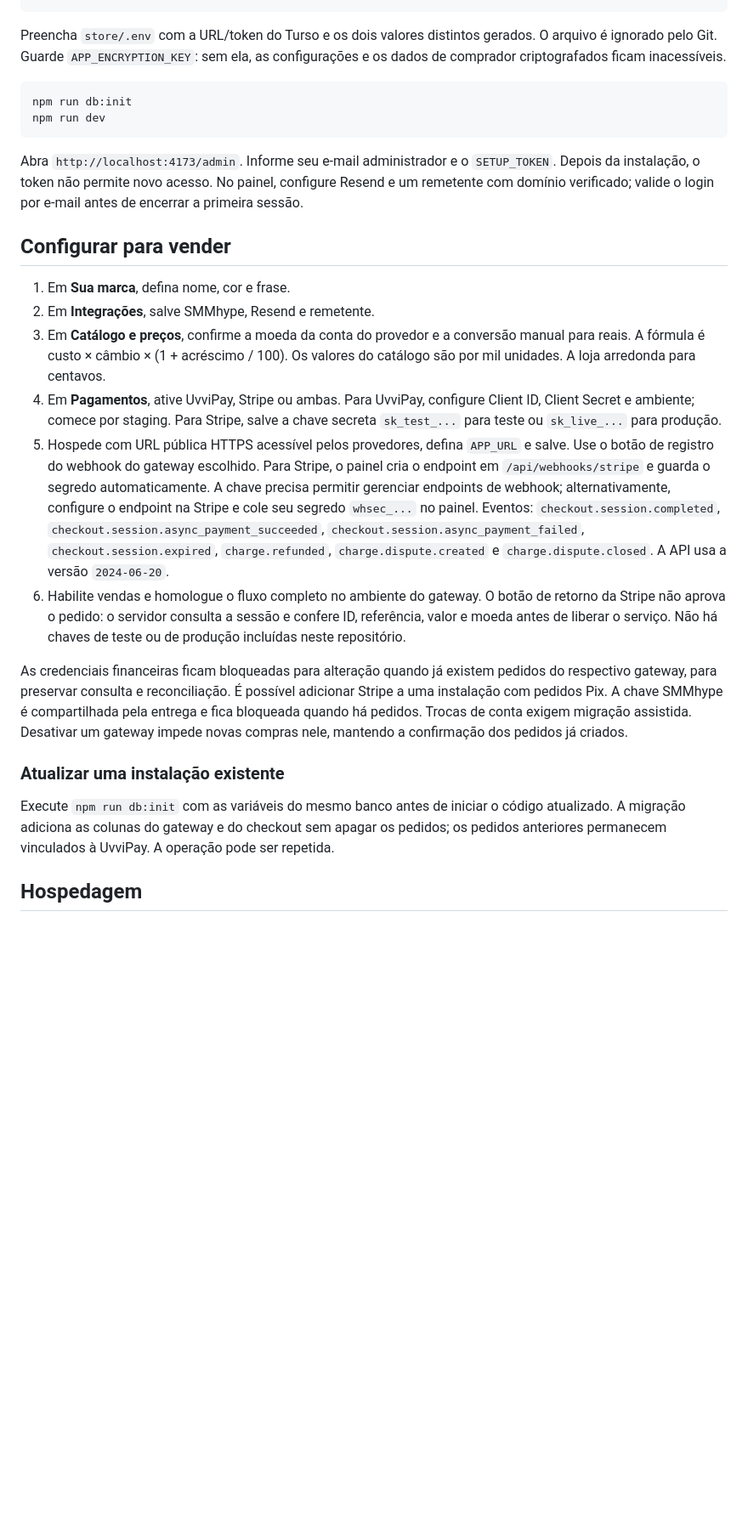
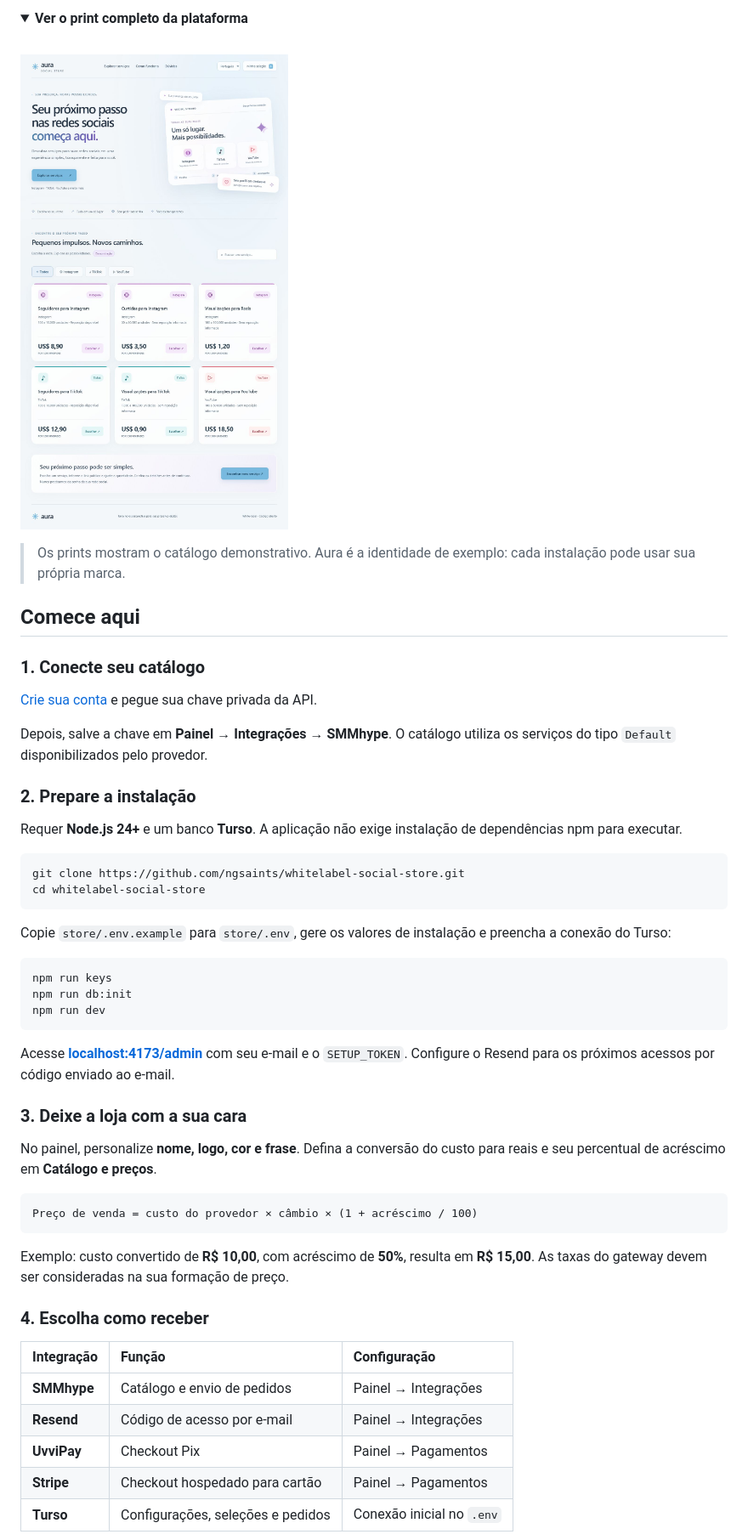
Before and after one commit to ngsaints/whitelabel-social-store, a Markdown page: README.md, the part around one of its changes. Shown at 85% size. Drawn GitHub-style; pictures changed too: docs/images/storefront.jpg (added); folded sections open; blank space fills up the shorter version.

Commit message:
Polish README with platform screenshots and setup guide

````diff
--- a/README.md
+++ b/README.md
@@ -25,28 +31,58 @@ npm run keys
+<details>
+<summary><strong>Ver o print completo da plataforma</strong></summary>
+
+<br>
+
+![Loja completa com catálogo demonstrativo e identidade visual por rede social](docs/images/storefront.jpg)
+
+</details>
+
+> Os prints mostram o catálogo demonstrativo. Aura é a identidade de exemplo: cada instalação pode usar sua própria marca.
+
+## Comece aqui
+
+### 1. Conecte seu catálogo
+
+[Crie sua conta](https://smmhype.com/ref/mhcpt) e pegue sua chave privada da API.
+
+Depois, salve a chave em **Painel → Integrações → SMMhype**. O catálogo utiliza os serviços do tipo `Default` disponibilizados pelo provedor.
+
+### 2. Prepare a instalação
+
+Requer **Node.js 24+** e um banco **Turso**. A aplicação não exige instalação de dependências npm para executar.
+
+```sh
+git clone https://github.com/ngsaints/whitelabel-social-store.git
+cd whitelabel-social-store
 ```
 
-Preencha `store/.env` com a URL/token do Turso e os dois valores distintos gerados. O arquivo é ignorado pelo Git. Guarde `APP_ENCRYPTION_KEY`: sem ela, as configurações e os dados de comprador criptografados ficam inacessíveis.
+Copie `store/.env.example` para `store/.env`, gere os valores de instalação e preencha a conexão do Turso:
 
-```powershell
+```sh
+npm run keys
 npm run db:init
 npm run dev
 ```
 
-Abra `http://localhost:4173/admin`. Informe seu e-mail administrador e o `SETUP_TOKEN`. Depois da instalação, o token não permite novo acesso. No painel, configure Resend e um remetente com domínio verificado; valide o login por e-mail antes de encerrar a primeira sessão.
+Acesse **[localhost:4173/admin](http://localhost:4173/admin)** com seu e-mail e o `SETUP_TOKEN`. Configure o Resend para os próximos acessos por código enviado ao e-mail.
 
-## Configurar para vender
+### 3. Deixe a loja com a sua cara
 
-1. Em **Sua marca**, defina nome, cor e frase.
-2. Em **Integrações**, salve SMMhype, Resend e remetente.
-3. Em **Catálogo e preços**, confirme a moeda da conta do provedor e a conversão manual para reais. A fórmula é custo × câmbio × (1 + acréscimo / 100). Os valores do catálogo são por mil unidades. A loja arredonda para centavos.
-4. Em **Pagamentos**, ative UvviPay, Stripe ou ambas. Para UvviPay, configure Client ID, Client Secret e ambiente; comece por staging. Para Stripe, salve a chave secreta `sk_test_...` para teste ou `sk_live_...` para produção.
-5. Hospede com URL pública HTTPS acessível pelos provedores, defina `APP_URL` e salve. Use o botão de registro do webhook do gateway escolhido. Para Stripe, o painel cria o endpoint em `/api/webhooks/stripe` e guarda o segredo automaticamente. A chave precisa permitir gerenciar endpoints de webhook; alternativamente, configure o endpoint na Stripe e cole seu segredo `whsec_...` no painel. Eventos: `checkout.session.completed`, `checkout.session.async_payment_succeeded`, `checkout.session.async_payment_failed`, `checkout.session.expired`, `charge.refunded`, `charge.dispute.created` e `charge.dispute.closed`. A API usa a versão `2024-06-20`.
-6. Habilite vendas e homologue o fluxo completo no ambiente do gateway. O botão de retorno da Stripe não aprova o pedido: o servidor consulta a sessão e confere ID, referência, valor e moeda antes de liberar o serviço. Não há chaves de teste ou de produção incluídas neste repositório.
+No painel, personalize **nome, logo, cor e frase**. Defina a conversão do custo para reais e seu percentual de acréscimo em **Catálogo e preços**.
 
-As credenciais financeiras ficam bloqueadas para alteração quando já existem pedidos do respectivo gateway, para preservar consulta e reconciliação. É possível adicionar Stripe a uma instalação com pedidos Pix. A chave SMMhype é compartilhada pela entrega e fica bloqueada quando há pedidos. Trocas de conta exigem migração assistida. Desativar um gateway impede novas compras nele, mantendo a confirmação dos pedidos já criados.
+```text
+Preço de venda = custo do provedor × câmbio × (1 + acréscimo / 100)
+```
 
-### Atualizar uma instalação existente
+Exemplo: custo convertido de **R$ 10,00**, com acréscimo de **50%**, resulta em **R$ 15,00**. As taxas do gateway devem ser consideradas na sua formação de preço.
 
-Execute `npm run db:init` com as variáveis do mesmo banco antes de iniciar o código atualizado. A migração adiciona as colunas do gateway e do checkout sem apagar os pedidos; os pedidos anteriores permanecem vinculados à UvviPay. A operação pode ser repetida.
+### 4. Escolha como receber
 
-## Hospedagem
+| Integração  | Função                            | Configuração              |
+| :---------- | :-------------------------------- | :------------------------ |
+| **SMMhype** | Catálogo e envio de pedidos       | Painel → Integrações      |
+| **Resend**  | Código de acesso por e-mail       | Painel → Integrações      |
+| **UvviPay** | Checkout Pix                      | Painel → Pagamentos       |
+| **Stripe**  | Checkout hospedado para cartão    | Painel → Pagamentos       |
+| **Turso**   | Configurações, seleções e pedidos | Conexão inicial no `.env` |
 
````
Also changed, not shown: other parts of README.md (+58 -35 lines), docs/SETUP.md (added, +90 -0 lines), docs/images/storefront-preview.jpg (added).
